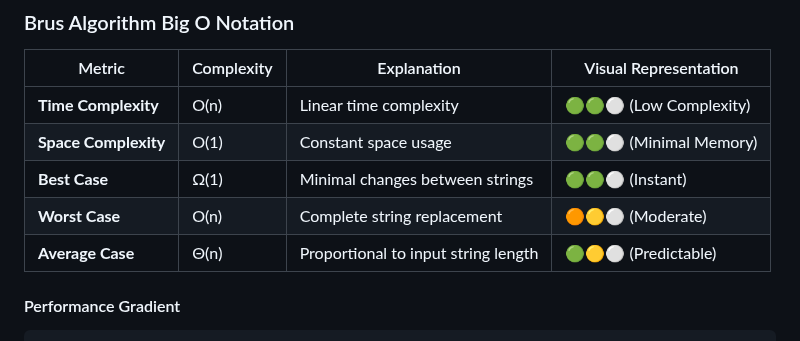
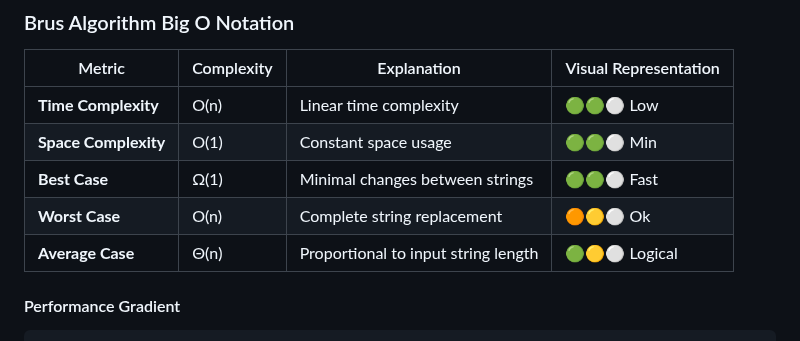
Before and after one commit to CodeFreezeAI/D1F-swift-multi-line-diff, a Markdown page: README.md, the part around the change. Drawn GitHub-style.

````diff
--- a/README.md
+++ b/README.md
@@ -60,11 +60,11 @@ MultiLineDiff uses base64 encoding for several critical reasons:
 
 | Metric | Complexity | Explanation | Visual Representation |
 |--------|------------|-------------|----------------------|
-| **Time Complexity** | O(n) | Linear time complexity | 🟢🟢⚪ (Low Complexity) |
-| **Space Complexity** | O(1) | Constant space usage | 🟢🟢⚪ (Minimal Memory) |
-| **Best Case** | Ω(1) | Minimal changes between strings | 🟢🟢⚪ (Instant) |
-| **Worst Case** | O(n) | Complete string replacement | 🟠🟡⚪ (Moderate) |
-| **Average Case** | Θ(n) | Proportional to input string length | 🟢🟡⚪ (Predictable) |
+| **Time Complexity** | O(n) | Linear time complexity | 🟢🟢⚪ Low |
+| **Space Complexity** | O(1) | Constant space usage | 🟢🟢⚪ Min |
+| **Best Case** | Ω(1) | Minimal changes between strings | 🟢🟢⚪ Fast |
+| **Worst Case** | O(n) | Complete string replacement | 🟠🟡⚪ Ok |
+| **Average Case** | Θ(n) | Proportional to input string length | 🟢🟡⚪ Logical |
 
 #### Performance Gradient
 ```
````
